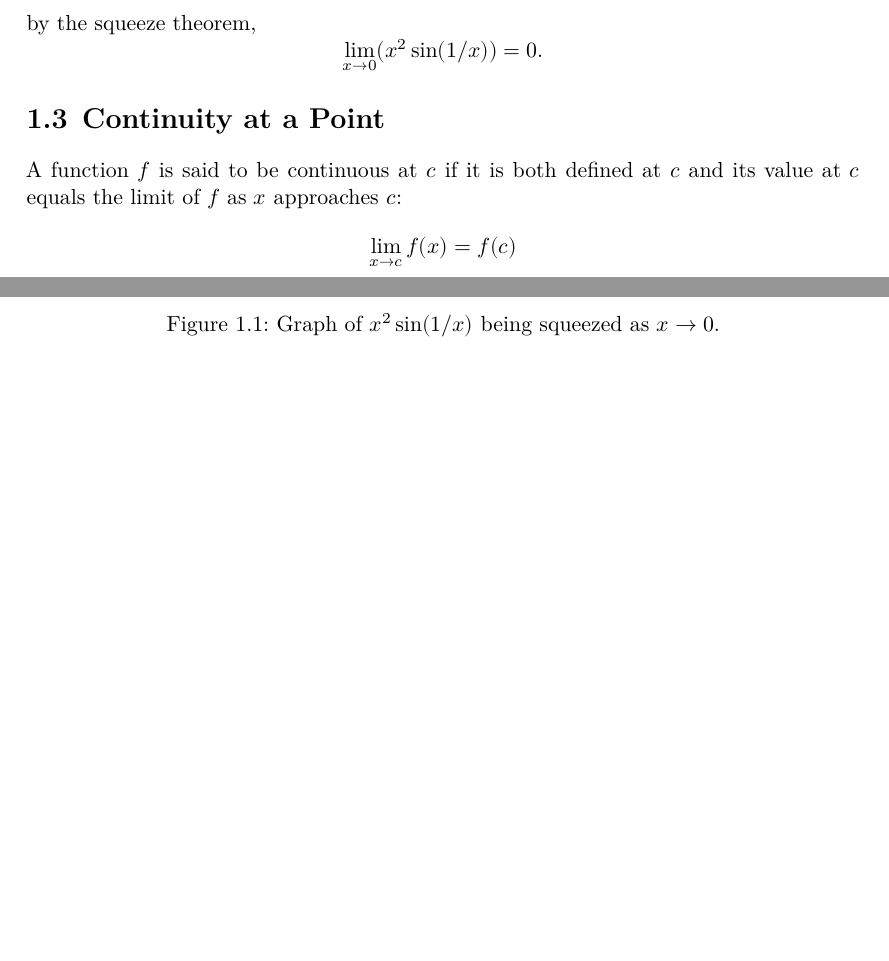
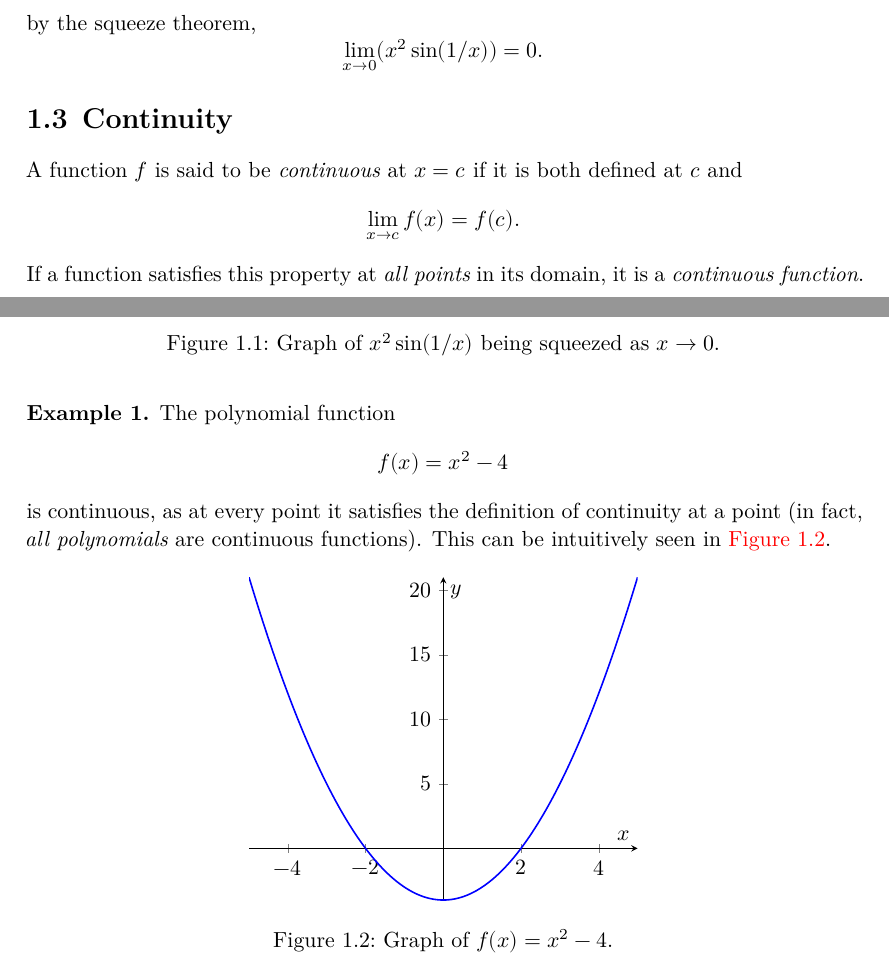
Before and after one commit to severen/maths, a LaTeX document (Calculus/calculus.tex): two parts of pages 4 and 5 of 8, joined at a grey line, cut so that both start at the same text, the shorter picture padded with empty space. Compiled offline with XeLaTeX.

Commit message:
Rewrite section on continuity

```diff
--- a/Calculus/calculus.tex
+++ b/Calculus/calculus.tex
@@ -121,11 +121,38 @@ determine or cannot be computed at a given point.
   \[ \lim_{x → 0} (x^{2} \sin(1/x)) = 0. \]
 \end{example}
 
-\section{Continuity at a Point}
+\section{Continuity}
 
-A function \(f\) is said to be continuous at \(c\) if it is both defined at
-\(c\) and its value at \(c\) equals the limit of \(f\) as \(x\) approaches
-\(c\): \[ \lim_{x → c} f(x) = f(c) \]
+A function \(f\) is said to be \emph{continuous} at \(x = c\) if it is both
+defined at \(c\) and \[ \lim_{x → c} f(x) = f(c). \] If a function satisfies
+this property at \emph{all points} in its domain, it is a \emph{continuous
+  function}.
+
+\begin{nexample}
+  The polynomial function \[ f(x) = x^{2} - 4 \] is continuous, as at every
+  point it satisfies the definition of continuity at a point (in fact, \emph{all
+    polynomials} are continuous functions). This can be intuitively seen in
+  \autoref{fig:graph_1}.
+
+  \begin{figure}[h]
+    \centering
+
+    \begin{tikzpicture}
+      \begin{axis}[
+        xlabel = $x$,
+        ylabel = $y$,
+        ylabel style = { rotate = -90 },
+        axis lines = center,
+        samples = 200,
+        smooth,
+      ]
+        \addplot[thick, blue] {x^2 - 4};
+      \end{axis}
+    \end{tikzpicture}
+
+    \caption{Graph of \(f(x) = x^{2} - 4\).}\label{fig:graph_1}
+  \end{figure}
+\end{nexample}
 
 \chapter{Differentiation}
 
```
